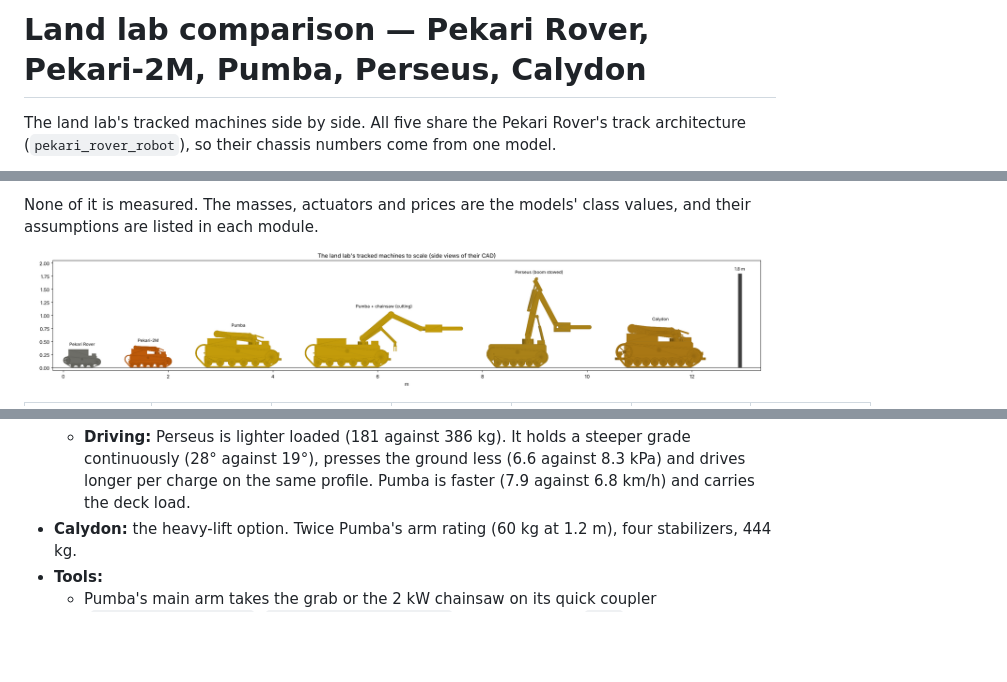
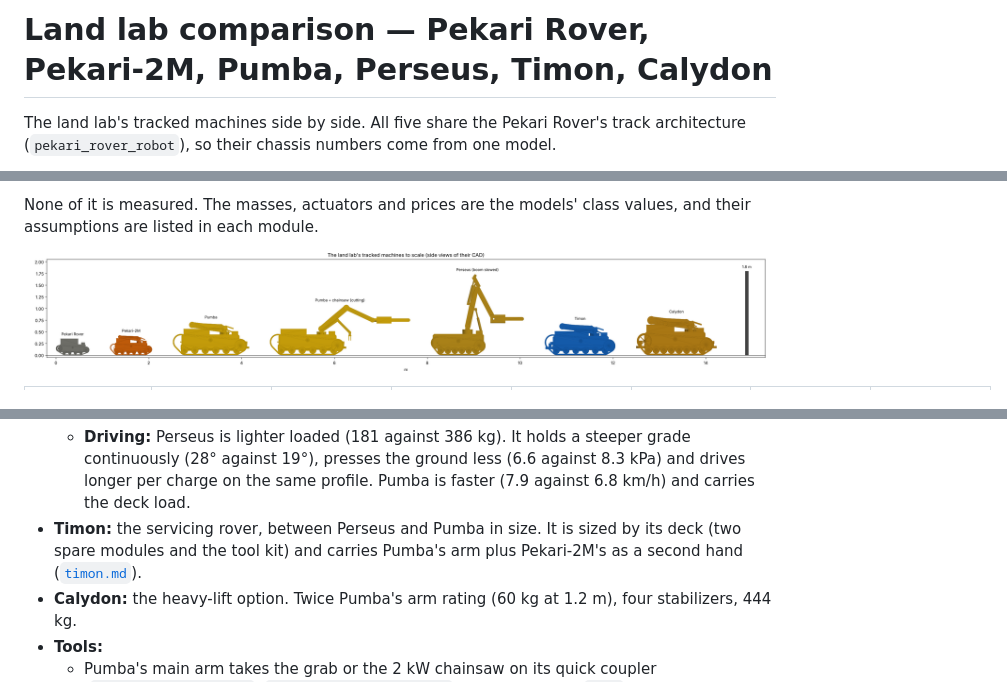
Before and after one commit to technolog-spectrumai/vegeta, a Markdown page: docs/land_comparison.md, 3 parts joined by grey strips. Drawn GitHub-style; pictures changed too: docs/figures/land_comparison.png; blank space fills up the shorter version.

```diff
--- a/docs/land_comparison.md
+++ b/docs/land_comparison.md
@@ -1,4 +1,4 @@
-# Land lab comparison — Pekari Rover, Pekari-2M, Pumba, Perseus, Calydon
+# Land lab comparison — Pekari Rover, Pekari-2M, Pumba, Perseus, Timon, Calydon
 
 The land lab's tracked machines side by side. All five share the Pekari Rover's track architecture
 (`pekari_rover_robot`), so their chassis numbers come from one model.
@@ -69,6 +69,7 @@ listed in each module.
   - **Driving:** Perseus is lighter loaded (181 against 386 kg). It holds a steeper grade continuously (28° against
     19°), presses the ground less (6.6 against 8.3 kPa) and drives longer per charge on the same profile. Pumba is
     faster (7.9 against 6.8 km/h) and carries the deck load.
+* **Timon:** the servicing rover, between Perseus and Pumba in size. It is sized by its deck (two spare modules and the tool kit) and carries Pumba's arm plus Pekari-2M's as a second hand ([`timon.md`](timon.md)).
 * **Calydon:** the heavy-lift option. Twice Pumba's arm rating (60 kg at 1.2 m), four stabilizers, 444 kg.
 * **Tools:**
   - Pumba's main arm takes the grab or the 2 kW chainsaw on its quick coupler (`pumba_robot.TOOL_KIT`,
```
Also changed, not shown: other parts of docs/land_comparison.md (+27 -27 lines), docs/timon.md (added, +96 -0 lines), labs/land/README.md (+3 -2 lines), todo.md (+3 -1 lines), 11 other files.
